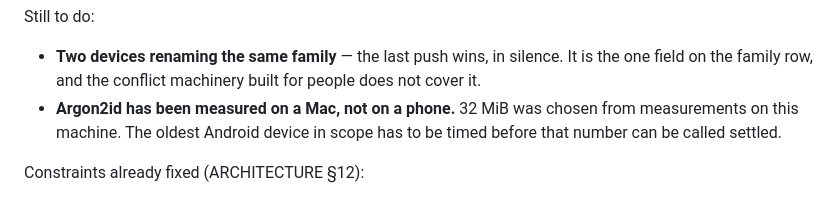
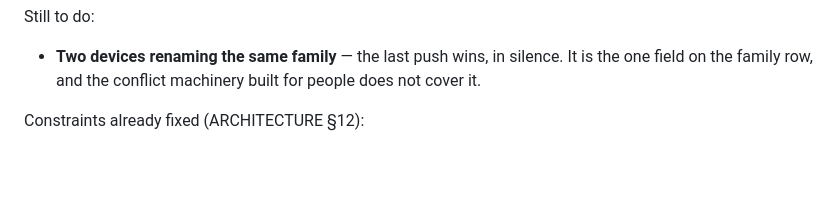
Before and after one commit to daviddoan-swe/ftree, a Markdown page: docs/ROADMAP.md, the part around one of its changes. GitHub-like rendering; blank space fills up the shorter version.

```diff
--- a/docs/ROADMAP.md
+++ b/docs/ROADMAP.md
@@ -1415,9 +1417,6 @@ Still to do:
 * **Two devices renaming the same family** — the last push wins, in silence. It
    is the one field on the family row, and the conflict machinery built for
    people does not cover it.
-* **Argon2id has been measured on a Mac, not on a phone.** 32 MiB was chosen
-   from measurements on this machine. The oldest Android device in scope has to
-   be timed before that number can be called settled.
 
 Constraints already fixed (ARCHITECTURE §12):
 
```
Also changed, not shown: other parts of docs/ROADMAP.md (+21 -4 lines), docs/PRODUCT.md (+7 -0 lines).
